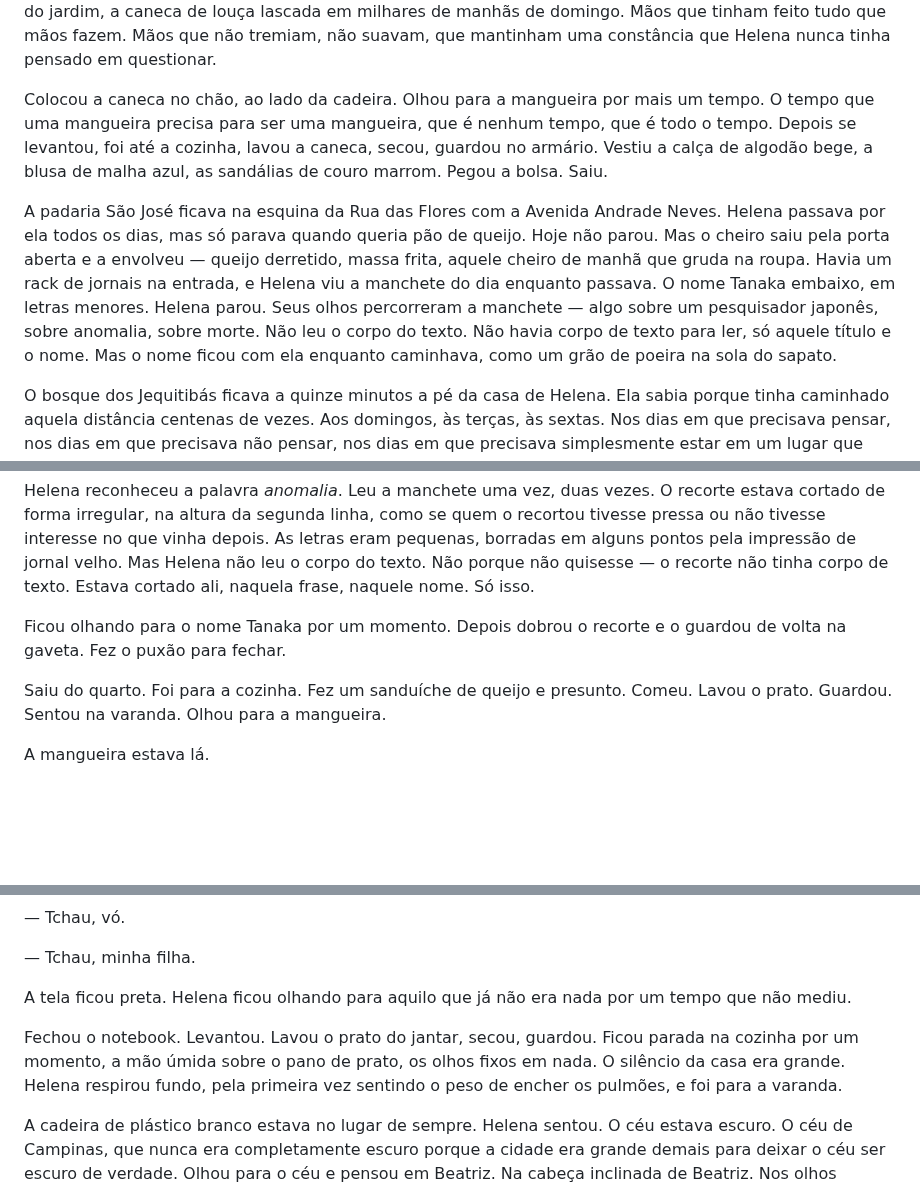
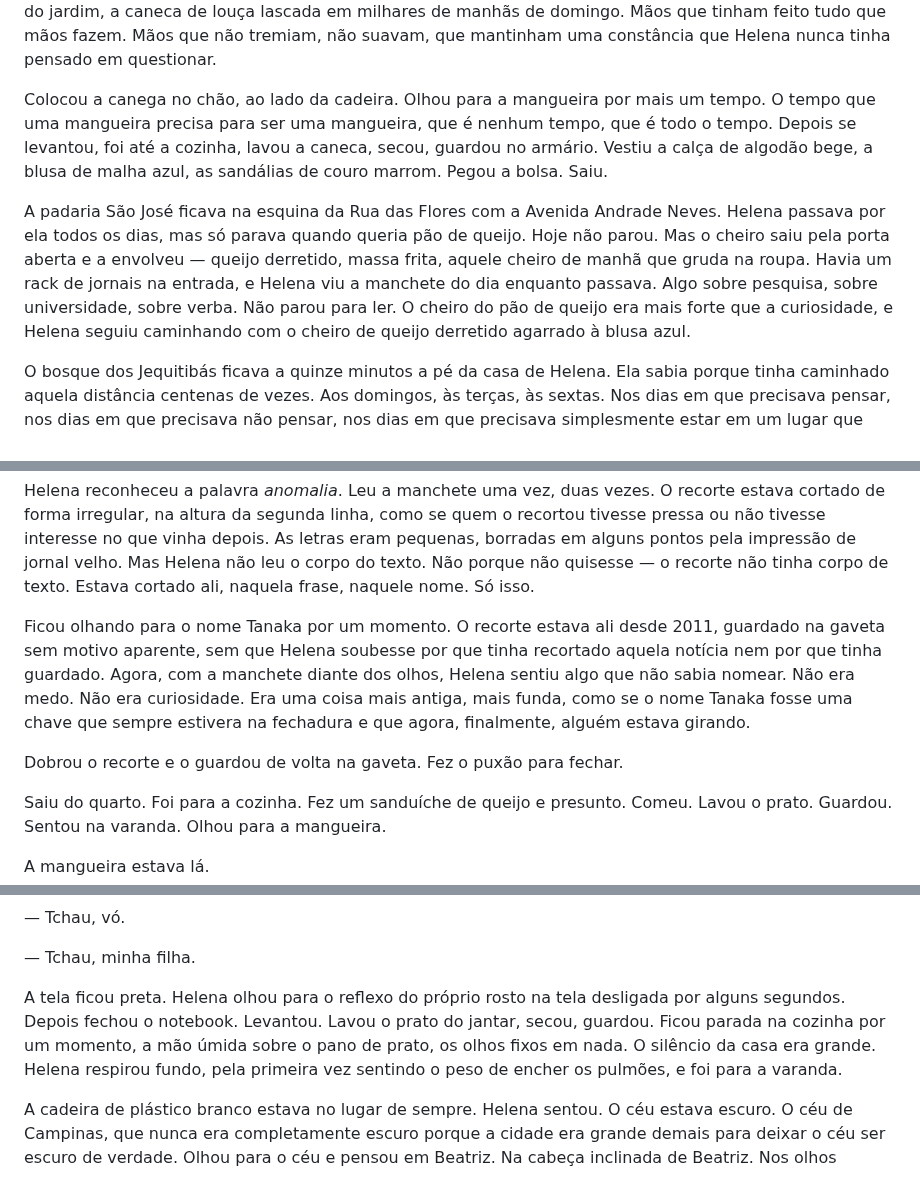
Before and after one commit to aleemerich/autobook, a Markdown page: chapters/ch_05.md, 3 parts joined by grey strips. Drawn GitHub-style; blank space fills up the shorter version.

Commit message:
editorial: revised ch05 (5.7 -> 6.7)

```diff
--- a/chapters/ch_05.md
+++ b/chapters/ch_05.md
@@ -22,9 +22,9 @@ Mais um gole. O café estava morno agora. Ou sempre tinha sido morno e ela só a
 
 Olhou para as próprias mãos. Grandes, fortes, com veias visíveis e unhas curtas pintadas de rosa. O rosa discreto que ela mesma aplicou ontem, sábado, sentada diante do espelho do banheiro, com a paciência de quem faz aquilo há quarenta anos. Eram mãos que tinham segurado livros, a filha, a neta, panelas, a terra do jardim, a caneca de louça lascada em milhares de manhãs de domingo. Mãos que tinham feito tudo que mãos fazem. Mãos que não tremiam, não suavam, que mantinham uma constância que Helena nunca tinha pensado em questionar.
 
-Colocou a caneca no chão, ao lado da cadeira. Olhou para a mangueira por mais um tempo. O tempo que uma mangueira precisa para ser uma mangueira, que é nenhum tempo, que é todo o tempo. Depois se levantou, foi até a cozinha, lavou a caneca, secou, guardou no armário. Vestiu a calça de algodão bege, a blusa de malha azul, as sandálias de couro marrom. Pegou a bolsa. Saiu.
+Colocou a canega no chão, ao lado da cadeira. Olhou para a mangueira por mais um tempo. O tempo que uma mangueira precisa para ser uma mangueira, que é nenhum tempo, que é todo o tempo. Depois se levantou, foi até a cozinha, lavou a caneca, secou, guardou no armário. Vestiu a calça de algodão bege, a blusa de malha azul, as sandálias de couro marrom. Pegou a bolsa. Saiu.
 
-A padaria São José ficava na esquina da Rua das Flores com a Avenida Andrade Neves. Helena passava por ela todos os dias, mas só parava quando queria pão de queijo. Hoje não parou. Mas o cheiro saiu pela porta aberta e a envolveu — queijo derretido, massa frita, aquele cheiro de manhã que gruda na roupa. Havia um rack de jornais na entrada, e Helena viu a manchete do dia enquanto passava. O nome Tanaka embaixo, em letras menores. Helena parou. Seus olhos percorreram a manchete — algo sobre um pesquisador japonês, sobre anomalia, sobre morte. Não leu o corpo do texto. Não havia corpo de texto para ler, só aquele título e o nome. Mas o nome ficou com ela enquanto caminhava, como um grão de poeira na sola do sapato.
+A padaria São José ficava na esquina da Rua das Flores com a Avenida Andrade Neves. Helena passava por ela todos os dias, mas só parava quando queria pão de queijo. Hoje não parou. Mas o cheiro saiu pela porta aberta e a envolveu — queijo derretido, massa frita, aquele cheiro de manhã que gruda na roupa. Havia um rack de jornais na entrada, e Helena viu a manchete do dia enquanto passava. Algo sobre pesquisa, sobre universidade, sobre verba. Não parou para ler. O cheiro do pão de queijo era mais forte que a curiosidade, e Helena seguiu caminhando com o cheiro de queijo derretido agarrado à blusa azul.
 
 O bosque dos Jequitibás ficava a quinze minutos a pé da casa de Helena. Ela sabia porque tinha caminhado aquela distância centenas de vezes. Aos domingos, às terças, às sextas. Nos dias em que precisava pensar, nos dias em que precisava não pensar, nos dias em que precisava simplesmente estar em um lugar que não fosse a casa, a varanda, a cadeira de plástico branco com a caneca de louça lascada e a mangueira.
 
@@ -80,7 +80,9 @@ O nome Tanaka. Uma data — 2011. Um título que falava de anomalia, de paciente
 
 Helena reconheceu a palavra *anomalia*. Leu a manchete uma vez, duas vezes. O recorte estava cortado de forma irregular, na altura da segunda linha, como se quem o recortou tivesse pressa ou não tivesse interesse no que vinha depois. As letras eram pequenas, borradas em alguns pontos pela impressão de jornal velho. Mas Helena não leu o corpo do texto. Não porque não quisesse — o recorte não tinha corpo de texto. Estava cortado ali, naquela frase, naquele nome. Só isso.
 
-Ficou olhando para o nome Tanaka por um momento. Depois dobrou o recorte e o guardou de volta na gaveta. Fez o puxão para fechar.
+Ficou olhando para o nome Tanaka por um momento. O recorte estava ali desde 2011, guardado na gaveta sem motivo aparente, sem que Helena soubesse por que tinha recortado aquela notícia nem por que tinha guardado. Agora, com a manchete diante dos olhos, Helena sentiu algo que não sabia nomear. Não era medo. Não era curiosidade. Era uma coisa mais antiga, mais funda, como se o nome Tanaka fosse uma chave que sempre estivera na fechadura e que agora, finalmente, alguém estava girando.
+
+Dobrou o recorte e o guardou de volta na gaveta. Fez o puxão para fechar.
 
 Saiu do quarto. Foi para a cozinha. Fez um sanduíche de queijo e presunto. Comeu. Lavou o prato. Guardou. Sentou na varanda. Olhou para a mangueira.
 
@@ -128,9 +130,7 @@ As duas ficaram em silêncio por um momento. O som do laboratório de Beatriz ch
 
 — Tchau, minha filha.
 
-A tela ficou preta. Helena ficou olhando para aquilo que já não era nada por um tempo que não mediu.
-
-Fechou o notebook. Levantou. Lavou o prato do jantar, secou, guardou. Ficou parada na cozinha por um momento, a mão úmida sobre o pano de prato, os olhos fixos em nada. O silêncio da casa era grande. Helena respirou fundo, pela primeira vez sentindo o peso de encher os pulmões, e foi para a varanda.
+A tela ficou preta. Helena olhou para o reflexo do próprio rosto na tela desligada por alguns segundos. Depois fechou o notebook. Levantou. Lavou o prato do jantar, secou, guardou. Ficou parada na cozinha por um momento, a mão úmida sobre o pano de prato, os olhos fixos em nada. O silêncio da casa era grande. Helena respirou fundo, pela primeira vez sentindo o peso de encher os pulmões, e foi para a varanda.
 
 A cadeira de plástico branco estava no lugar de sempre. Helena sentou. O céu estava escuro. O céu de Campinas, que nunca era completamente escuro porque a cidade era grande demais para deixar o céu ser escuro de verdade. Olhou para o céu e pensou em Beatriz. Na cabeça inclinada de Beatriz. Nos olhos apertados de Beatriz. Na voz de Beatriz dizendo *a senhora tá diferente*.
 
```
Also changed, not shown: other parts of chapters/ch_05.md (+2 -2 lines).
